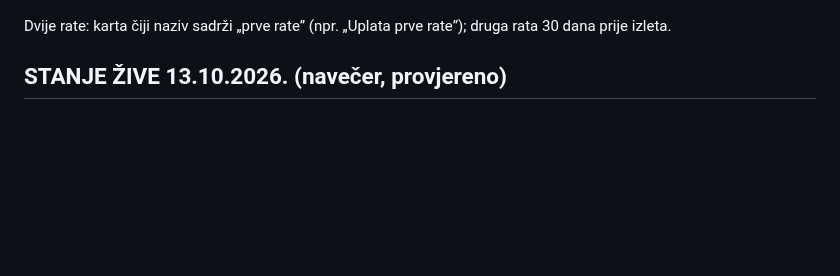
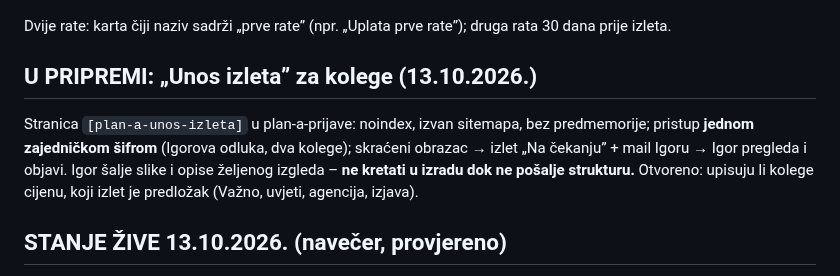
Before and after one commit to igkutil-blip/wordpress, a Markdown page: CLAUDE.md, the part around the change. GitHub-like rendering; blank space fills up the shorter version.

Commit message:
Napomena: plan za stranicu Unos izleta (zajednička šifra)
Co-Authored-By: Claude Opus 5.5 <noreply@anthropic.com>
Claude-Session: https://claude.ai/code/session_015V5SCUs4HWMK4ifu5T8kQ2

```diff
--- a/CLAUDE.md
+++ b/CLAUDE.md
@@ -78,6 +78,13 @@ Dokument s popisom i planom: https://claude.ai/code/artifact/e688755a-5ea4-46bb-
 5. **Prelazak** (mjesec dogovoriti s korisnikom); WpTravelly ostaje instaliran za povratak.
 
 Dvije rate: karta čiji naziv sadrži „prve rate” (npr. „Uplata prve rate”); druga rata 30 dana prije izleta.
+
+## U PRIPREMI: „Unos izleta” za kolege (13.10.2026.)
+
+Stranica `[plan-a-unos-izleta]` u plan-a-prijave: noindex, izvan sitemapa, bez predmemorije; pristup **jednom zajedničkom
+šifrom** (Igorova odluka, dva kolege); skraćeni obrazac → izlet „Na čekanju” + mail Igoru → Igor pregleda i objavi.
+Igor šalje slike i opise željenog izgleda – **ne kretati u izradu dok ne pošalje strukturu.** Otvoreno: upisuju li kolege
+cijenu, koji izlet je predložak (Važno, uvjeti, agencija, izjava).
 
 ## STANJE ŽIVE 13.10.2026. (navečer, provjereno)
 
```
